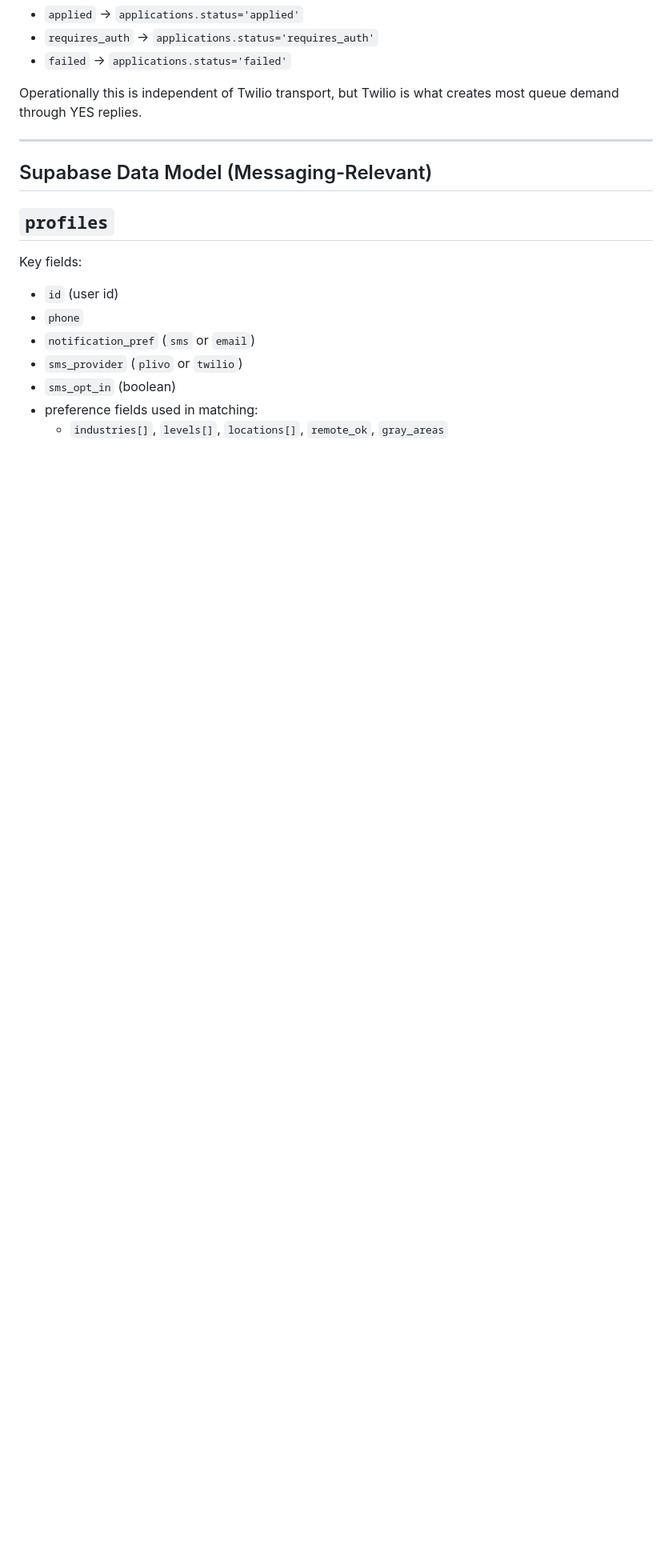
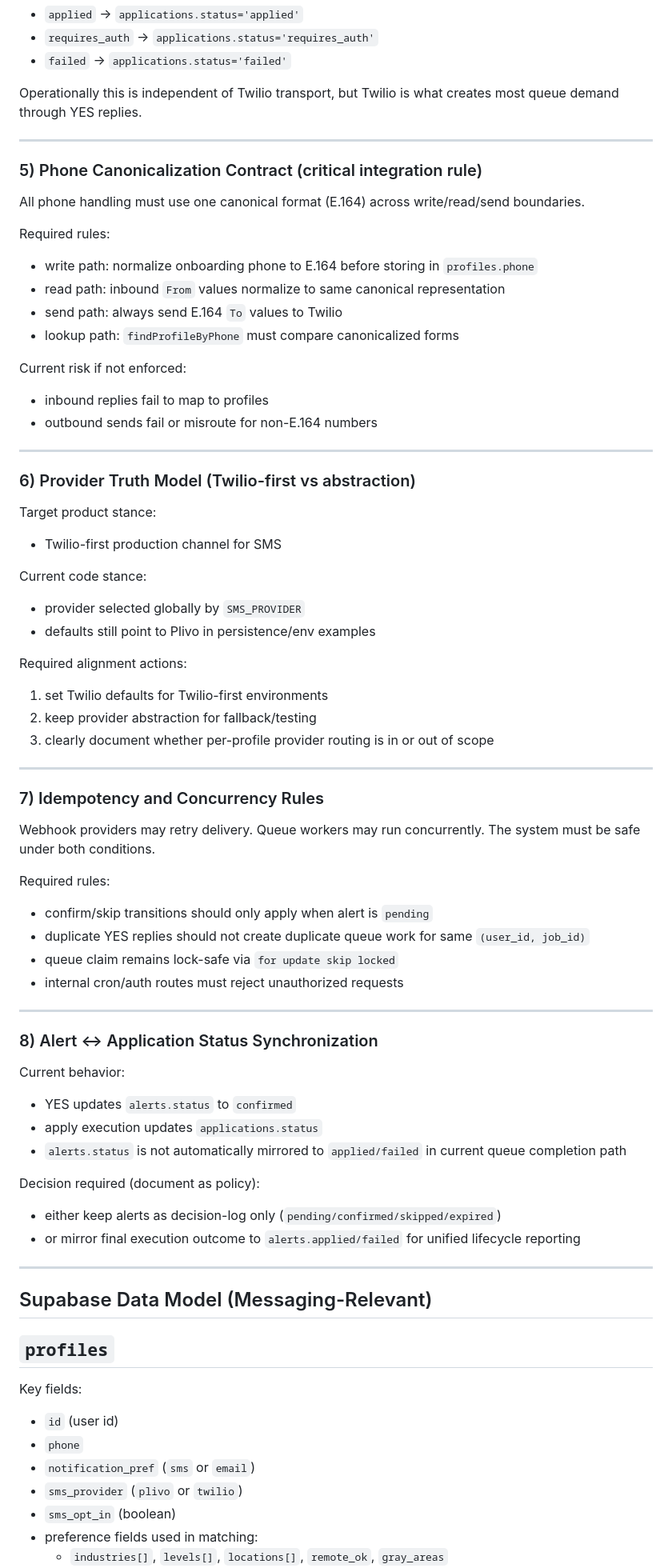
Before and after one commit to ysunkara-27/placeholder1, a Markdown page: docs/twilio-planning.md, the part around one of its changes. Shown at 80% size. Drawn GitHub-style; blank space fills up the shorter version.

Commit message:
Add more detail to twilio

```diff
--- a/docs/twilio-planning.md
+++ b/docs/twilio-planning.md
@@ -198,6 +210,72 @@ Result mapping:
 - `failed` -> `applications.status='failed'`
 
 Operationally this is independent of Twilio transport, but Twilio is what creates most queue demand through YES replies.
+
+---
+
+### 5) Phone Canonicalization Contract (critical integration rule)
+
+All phone handling must use one canonical format (E.164) across write/read/send boundaries.
+
+Required rules:
+
+- write path: normalize onboarding phone to E.164 before storing in `profiles.phone`
+- read path: inbound `From` values normalize to same canonical representation
+- send path: always send E.164 `To` values to Twilio
+- lookup path: `findProfileByPhone` must compare canonicalized forms
+
+Current risk if not enforced:
+
+- inbound replies fail to map to profiles
+- outbound sends fail or misroute for non-E.164 numbers
+
+---
+
+### 6) Provider Truth Model (Twilio-first vs abstraction)
+
+Target product stance:
+
+- Twilio-first production channel for SMS
+
+Current code stance:
+
+- provider selected globally by `SMS_PROVIDER`
+- defaults still point to Plivo in persistence/env examples
+
+Required alignment actions:
+
+1. set Twilio defaults for Twilio-first environments
+2. keep provider abstraction for fallback/testing
+3. clearly document whether per-profile provider routing is in or out of scope
+
+---
+
+### 7) Idempotency and Concurrency Rules
+
+Webhook providers may retry delivery. Queue workers may run concurrently.
+The system must be safe under both conditions.
+
+Required rules:
+
+- confirm/skip transitions should only apply when alert is `pending`
+- duplicate YES replies should not create duplicate queue work for same `(user_id, job_id)`
+- queue claim remains lock-safe via `for update skip locked`
+- internal cron/auth routes must reject unauthorized requests
+
+---
+
+### 8) Alert <-> Application Status Synchronization
+
+Current behavior:
+
+- YES updates `alerts.status` to `confirmed`
+- apply execution updates `applications.status`
+- `alerts.status` is not automatically mirrored to `applied/failed` in current queue completion path
+
+Decision required (document as policy):
+
+- either keep alerts as decision-log only (`pending/confirmed/skipped/expired`)
+- or mirror final execution outcome to `alerts.applied/failed` for unified lifecycle reporting
 
 ---
 
```
Also changed, not shown: other parts of docs/twilio-planning.md (+47 -7 lines).
